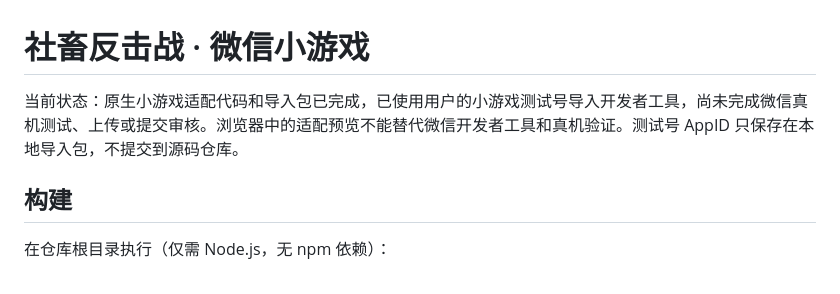
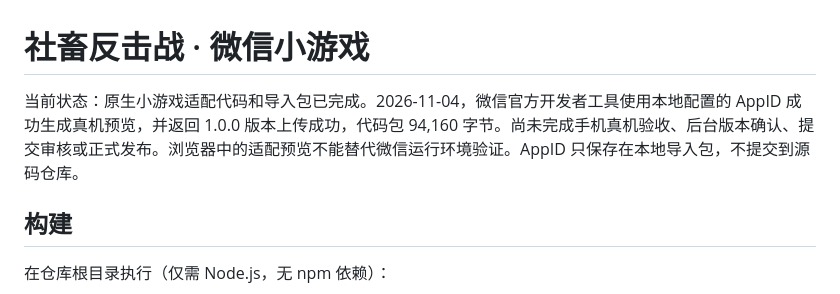
Before and after one commit to 345852/shechu-fanji-zhan, a Markdown page: minigame/README.md, the part around the change. GitHub-like rendering.

Commit message:
Record successful WeChat preview and 1.0.0 upload

```diff
--- a/minigame/README.md
+++ b/minigame/README.md
@@ -1,6 +1,6 @@
 # 社畜反击战 · 微信小游戏
 
-当前状态：原生小游戏适配代码和导入包已完成，已使用用户的小游戏测试号导入开发者工具，尚未完成微信真机测试、上传或提交审核。浏览器中的适配预览不能替代微信开发者工具和真机验证。测试号 AppID 只保存在本地导入包，不提交到源码仓库。
+当前状态：原生小游戏适配代码和导入包已完成。2026-11-04，微信官方开发者工具使用本地配置的 AppID 成功生成真机预览，并返回 1.0.0 版本上传成功，代码包 94,160 字节。尚未完成手机真机验收、后台版本确认、提交审核或正式发布。浏览器中的适配预览不能替代微信运行环境验证。AppID 只保存在本地导入包，不提交到源码仓库。
 
 ## 构建
 
```
